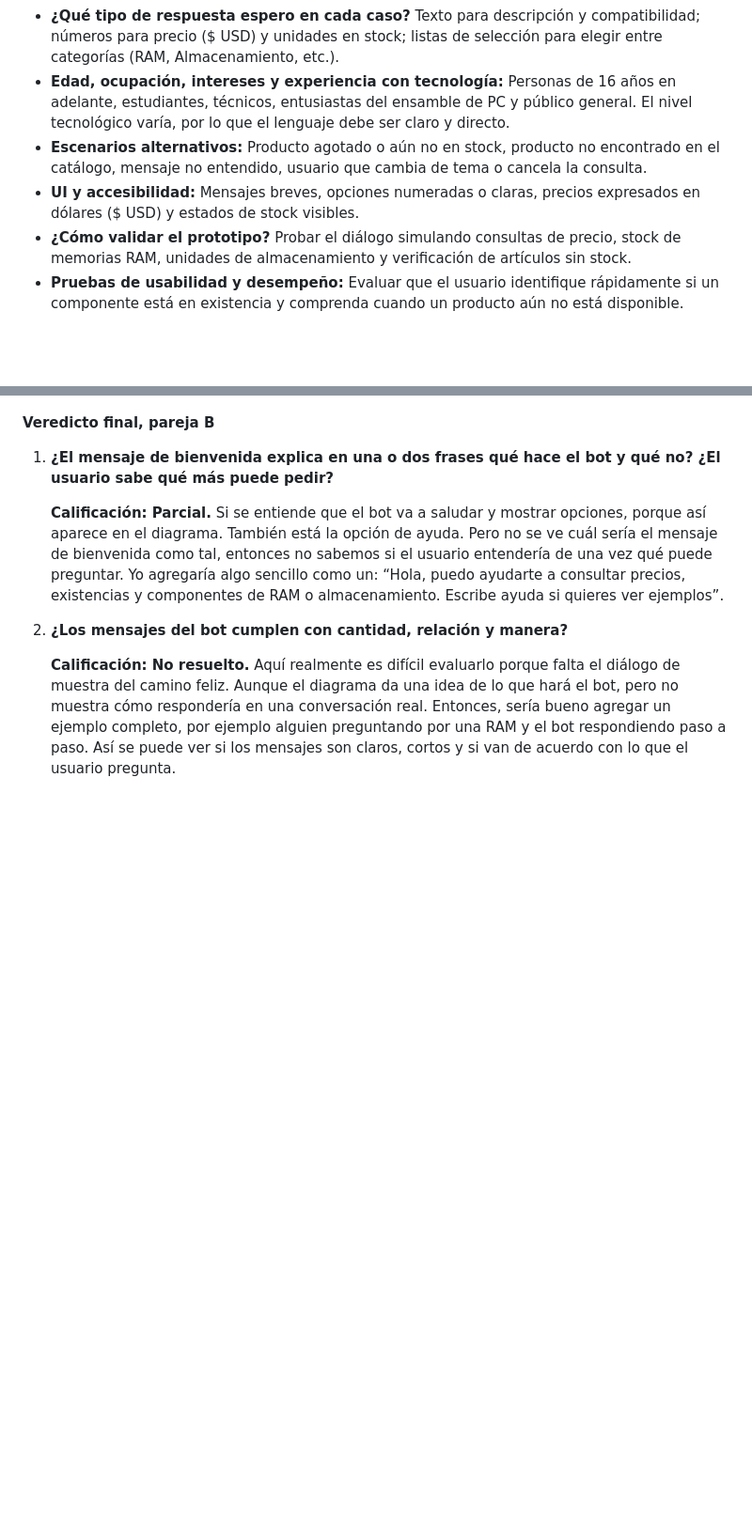
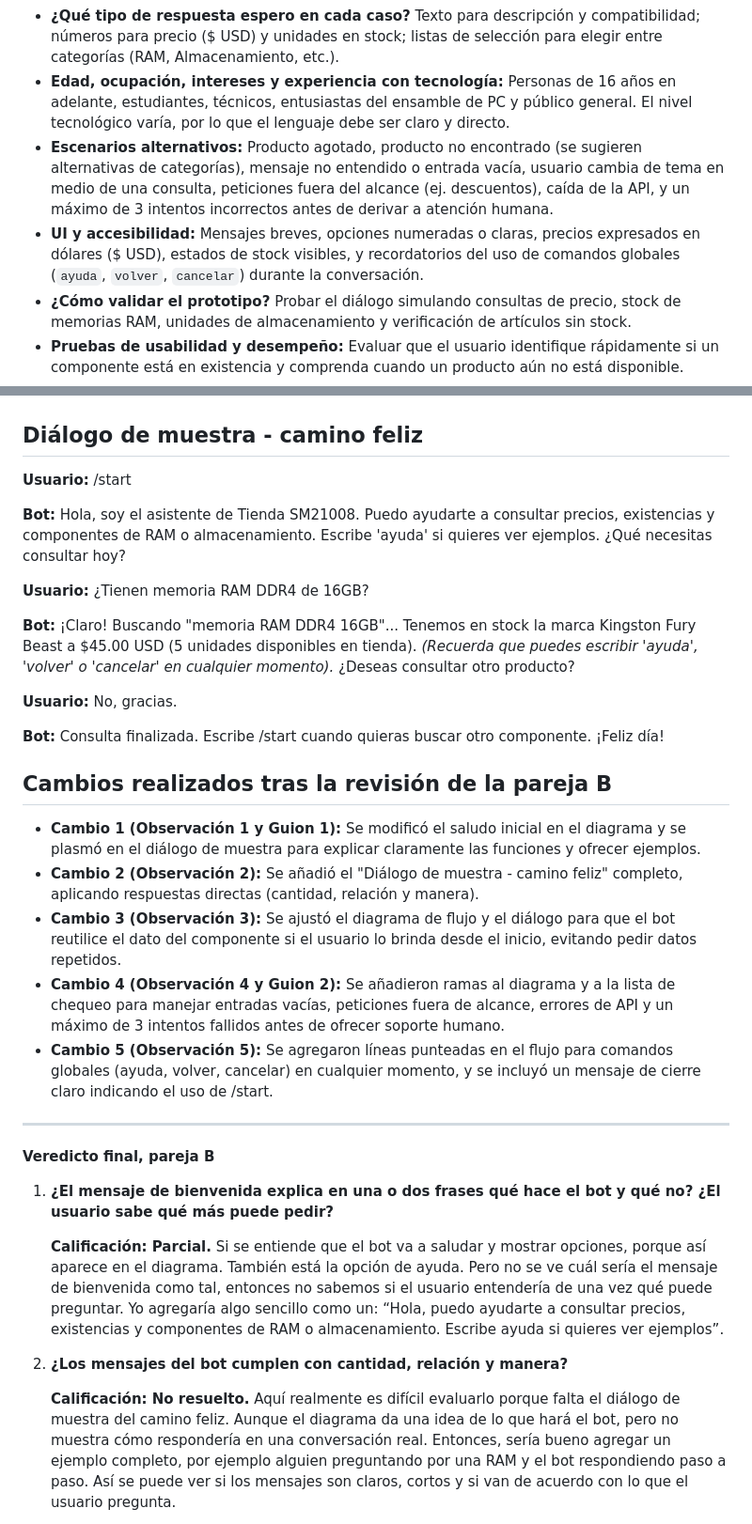
Before and after one commit to Comercio-Electronico-2026/chatbot, a Markdown page: docs/diseno-conversacional.md, 2 parts joined by grey strips. Shown at 94% size. Drawn GitHub-style; blank space fills up the shorter version.

Commit message:
Correcciones en base al veredicto de la pareja B

````diff
--- a/docs/diseno-conversacional.md
+++ b/docs/diseno-conversacional.md
@@ -8,8 +8,8 @@
 - **¿Qué preguntas se pueden hacer?** “¿Tienen memorias RAM DDR4 de 16GB?”, “¿Cuánto cuesta un SSD Kingston de 1TB?”, “¿Tienen almacenamiento para laptop?” y “¿Tienen tarjetas de video disponibles?”.
 - **¿Qué tipo de respuesta espero en cada caso?** Texto para descripción y compatibilidad; números para precio ($ USD) y unidades en stock; listas de selección para elegir entre categorías (RAM, Almacenamiento, etc.).
 - **Edad, ocupación, intereses y experiencia con tecnología:** Personas de 16 años en adelante, estudiantes, técnicos, entusiastas del ensamble de PC y público general. El nivel tecnológico varía, por lo que el lenguaje debe ser claro y directo.
-- **Escenarios alternativos:** Producto agotado o aún no en stock, producto no encontrado en el catálogo, mensaje no entendido, usuario que cambia de tema o cancela la consulta.
-- **UI y accesibilidad:** Mensajes breves, opciones numeradas o claras, precios expresados en dólares ($ USD) y estados de stock visibles.
+- **Escenarios alternativos:** Producto agotado, producto no encontrado (se sugieren alternativas de categorías), mensaje no entendido o entrada vacía, usuario cambia de tema en medio de una consulta, peticiones fuera del alcance (ej. descuentos), caída de la API, y un máximo de 3 intentos incorrectos antes de derivar a atención humana.
+- **UI y accesibilidad:** Mensajes breves, opciones numeradas o claras, precios expresados en dólares ($ USD), estados de stock visibles, y recordatorios del uso de comandos globales (`ayuda`, `volver`, `cancelar`) durante la conversación.
 - **¿Cómo validar el prototipo?** Probar el diálogo simulando consultas de precio, stock de memorias RAM, unidades de almacenamiento y verificación de artículos sin stock.
 - **Pruebas de usabilidad y desempeño:** Evaluar que el usuario identifique rápidamente si un componente está en existencia y comprenda cuando un producto aún no está disponible.
 - **Privacidad:** No se solicitarán ni almacenarán datos personales durante la consulta del catálogo de Tienda SM21008.
@@ -60,4 +73,29 @@ flowchart TD
 ```
+## Diálogo de muestra - camino feliz
+
+**Usuario:** /start
+
+**Bot:** Hola, soy el asistente de Tienda SM21008. Puedo ayudarte a consultar precios, existencias y componentes de RAM o almacenamiento. Escribe 'ayuda' si quieres ver ejemplos. ¿Qué necesitas consultar hoy?
+
+**Usuario:** ¿Tienen memoria RAM DDR4 de 16GB?
+
+**Bot:** ¡Claro! Buscando "memoria RAM DDR4 16GB"...
+Tenemos en stock la marca Kingston Fury Beast a $45.00 USD (5 unidades disponibles en tienda). *(Recuerda que puedes escribir 'ayuda', 'volver' o 'cancelar' en cualquier momento).* ¿Deseas consultar otro producto?
+
+**Usuario:** No, gracias.
+
+**Bot:** Consulta finalizada. Escribe /start cuando quieras buscar otro componente. ¡Feliz día!
+
+## Cambios realizados tras la revisión de la pareja B
+
+- **Cambio 1 (Observación 1 y Guion 1):** Se modificó el saludo inicial en el diagrama y se plasmó en el diálogo de muestra para explicar claramente las funciones y ofrecer ejemplos.
+- **Cambio 2 (Observación 2):** Se añadió el "Diálogo de muestra - camino feliz" completo, aplicando respuestas directas (cantidad, relación y manera).
+- **Cambio 3 (Observación 3):** Se ajustó el diagrama de flujo y el diálogo para que el bot reutilice el dato del componente si el usuario lo brinda desde el inicio, evitando pedir datos repetidos.
+- **Cambio 4 (Observación 4 y Guion 2):** Se añadieron ramas al diagrama y a la lista de chequeo para manejar entradas vacías, peticiones fuera de alcance, errores de API y un máximo de 3 intentos fallidos antes de ofrecer soporte humano.
+- **Cambio 5 (Observación 5):** Se agregaron líneas punteadas en el flujo para comandos globales (ayuda, volver, cancelar) en cualquier momento, y se incluyó un mensaje de cierre claro indicando el uso de /start.
+
+---
+
 **Veredicto final, pareja B**
 
 1. **¿El mensaje de bienvenida explica en una o dos frases qué hace el bot y qué no? ¿El usuario sabe qué más puede pedir?**
````
Also changed, not shown: other parts of docs/diseno-conversacional.md (+18 -5 lines).
